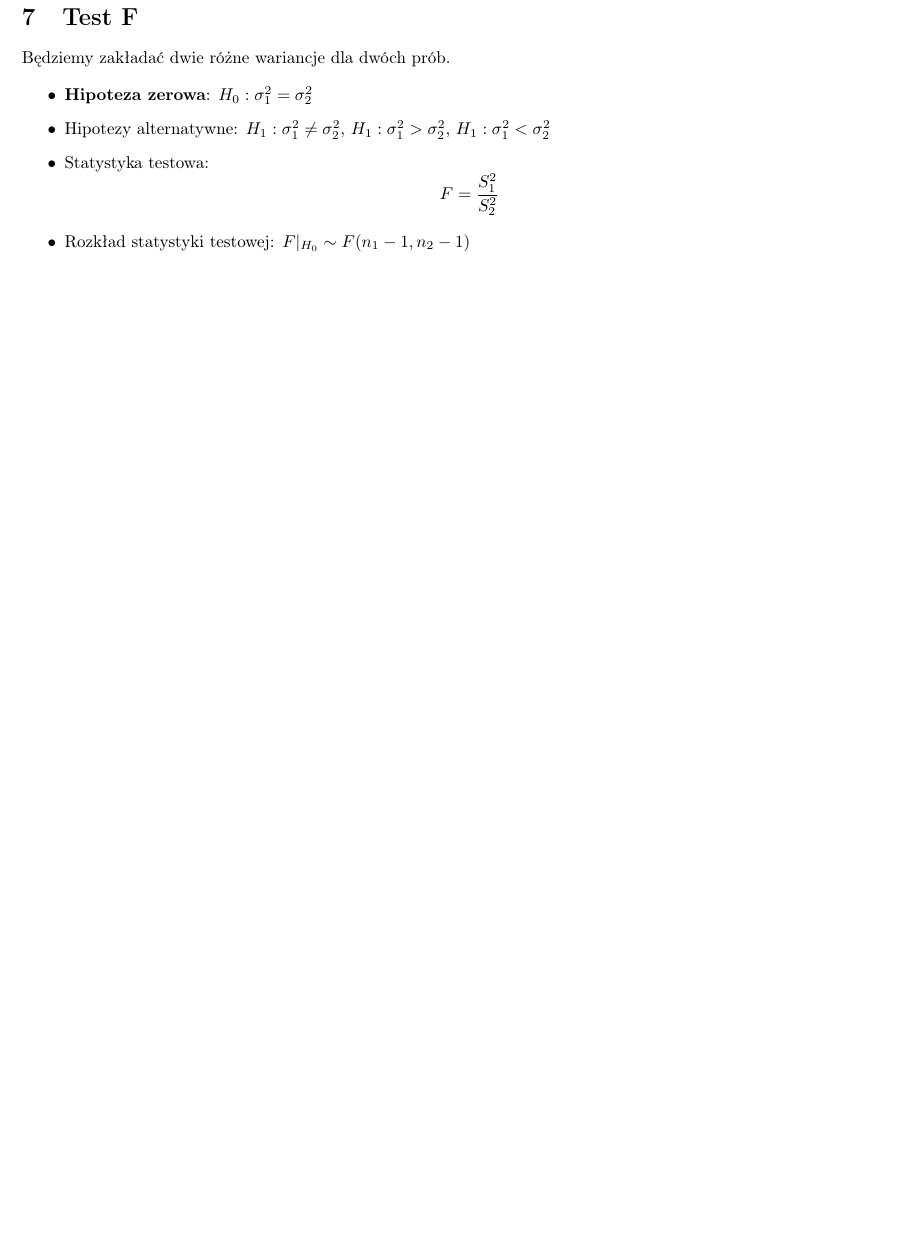
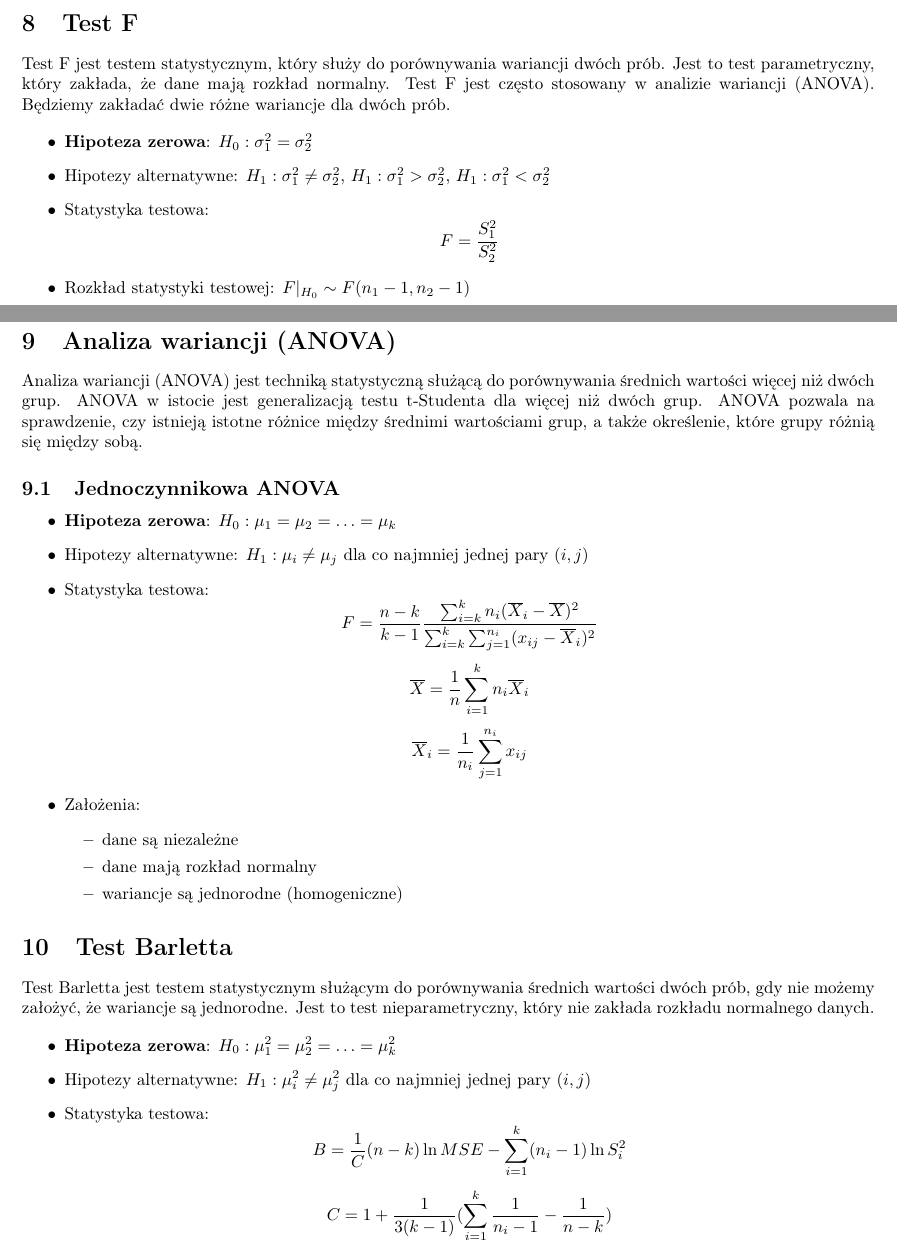
Before and after one commit to TCA166/notes, a LaTeX document (statystyka/statystyka.tex): part of page 6 of 6 before the commit and two parts of pages 6 and 7 of 7 after it, the two joined at a grey line, cut at the place of the change, the shorter picture padded with empty space. Compiled offline with pdfLaTeX.

Commit message:
Dok. statystyka

```diff
--- a/statystyka/statystyka.tex
+++ b/statystyka/statystyka.tex
@@ -319,6 +361,9 @@ $$
 
 \section{Test F}
 
+Test F jest testem statystycznym, który służy do porównywania wariancji
+dwóch prób. Jest to test parametryczny, który zakłada, że dane mają
+rozkład normalny. Test F jest często stosowany w analizie wariancji (ANOVA).
 Będziemy zakładać dwie różne wariancje dla dwóch prób.
 
 \begin{itemize}
@@ -332,4 +377,62 @@ Będziemy zakładać dwie różne wariancje dla dwóch prób.
   \item Rozkład statystyki testowej: $F|_{H_0} \sim F(n_1 - 1, n_2 - 1)$
 \end{itemize}
 
+\section{Analiza wariancji (ANOVA)}
+
+Analiza wariancji (ANOVA) jest techniką statystyczną służącą do porównywania
+średnich wartości więcej niż dwóch grup. ANOVA w istocie jest generalizacją
+testu t-Studenta dla więcej niż dwóch grup. ANOVA pozwala na sprawdzenie,
+czy istnieją istotne różnice między średnimi wartościami grup, a także
+określenie, które grupy różnią się między sobą.
+
+\subsection{Jednoczynnikowa ANOVA}
+
+\begin{itemize}
+  \item \textbf{Hipoteza zerowa}: $H_0: \mu_1 = \mu_2 = \ldots = \mu_k$
+  \item Hipotezy alternatywne: $H_1: \mu_i \neq \mu_j$ dla co najmniej
+    jednej pary $(i, j)$
+  \item Statystyka testowa:
+    $$
+    F = \frac{n - k}{k - 1} \frac{\sum_{i=k}^k n_i(\overline{X}_i -
+    \overline{X})^2}{\sum_{i=k}^k \sum_{j=1}^{n_i} (x_{ij} - \overline{X}_i)^2}
+    $$
+    $$
+    \overline{X} = \frac{1}{n} \sum_{i=1}^k n_i \overline{X}_i
+    $$
+    $$
+    \overline{X}_i = \frac{1}{n_i} \sum_{j=1}^{n_i} x_{ij}
+    $$
+  \item Założenia:
+    \begin{itemize}
+      \item dane są niezależne
+      \item dane mają rozkład normalny
+      \item wariancje są jednorodne (homogeniczne)
+    \end{itemize}
+\end{itemize}
+
+\section{Test Barletta}
+
+Test Barletta jest testem statystycznym służącym do porównywania
+średnich wartości dwóch prób, gdy nie możemy założyć, że wariancje
+są jednorodne. Jest to test nieparametryczny, który nie zakłada
+rozkładu normalnego danych.
+
+\begin{itemize}
+  \item \textbf{Hipoteza zerowa}: $H_0: \mu_1^2 = \mu_2^2 = \ldots = \mu_k^2$
+  \item Hipotezy alternatywne: $H_1: \mu_i^2 \neq \mu_j^2$ dla co najmniej
+    jednej pary $(i, j)$
+  \item Statystyka testowa:
+    $$
+    B = \frac{1}{C} (n - k) \ln MSE - \sum_{i=1}^k (n_i - 1) \ln S_i^2
+    $$
+    $$
+    C = 1 + \frac{1}{3(k - 1)}(\sum_{i=1}^k \frac{1}{n_i - 1} - \frac{1}{n - k})
+    $$
+\end{itemize}
+
+% Ok po tym punkcie na wykładzie po prostu mieliśmy nauczanie
+% maszynowe, więc nie ma sensu tego opisywać. Kto układał sylabusy
+% tak, że NN oraz nauczanie maszynowe mi się powtórzyły W TYM SAMYM
+% SEMESTRZE idk
+
 \end{document}
```
Also changed, not shown: statystyka/statystyka.pdf, statystyka/statystyka.tex (42 more changed lines).
